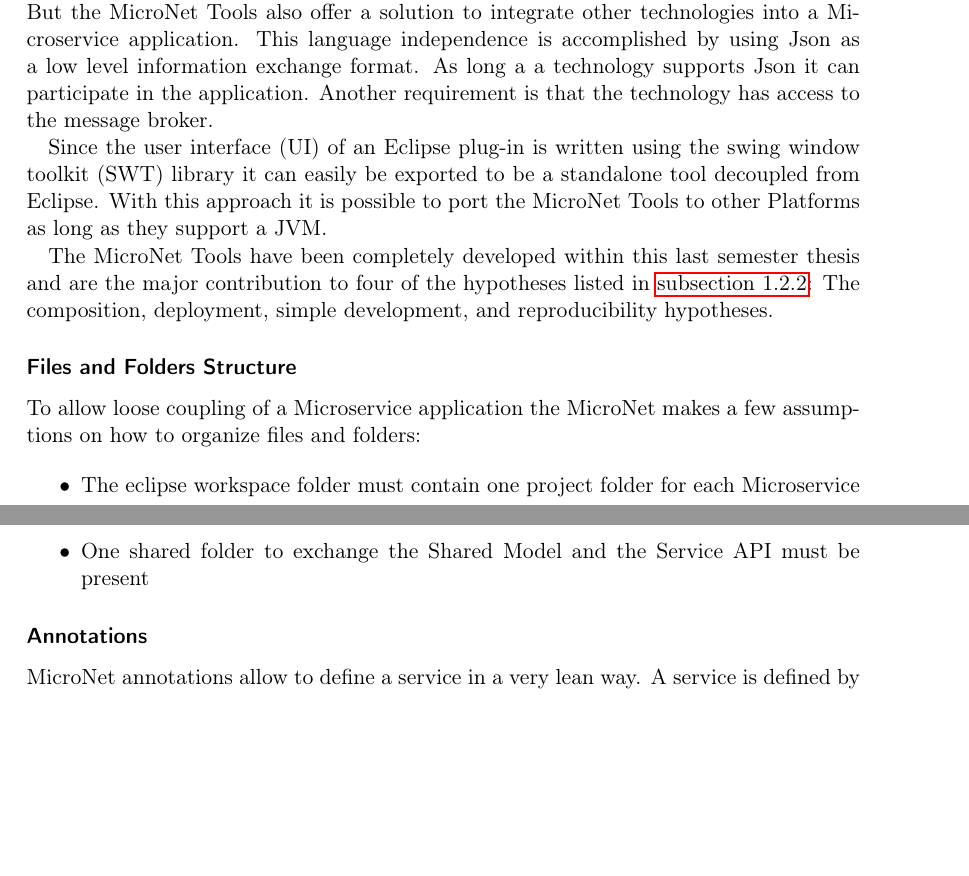
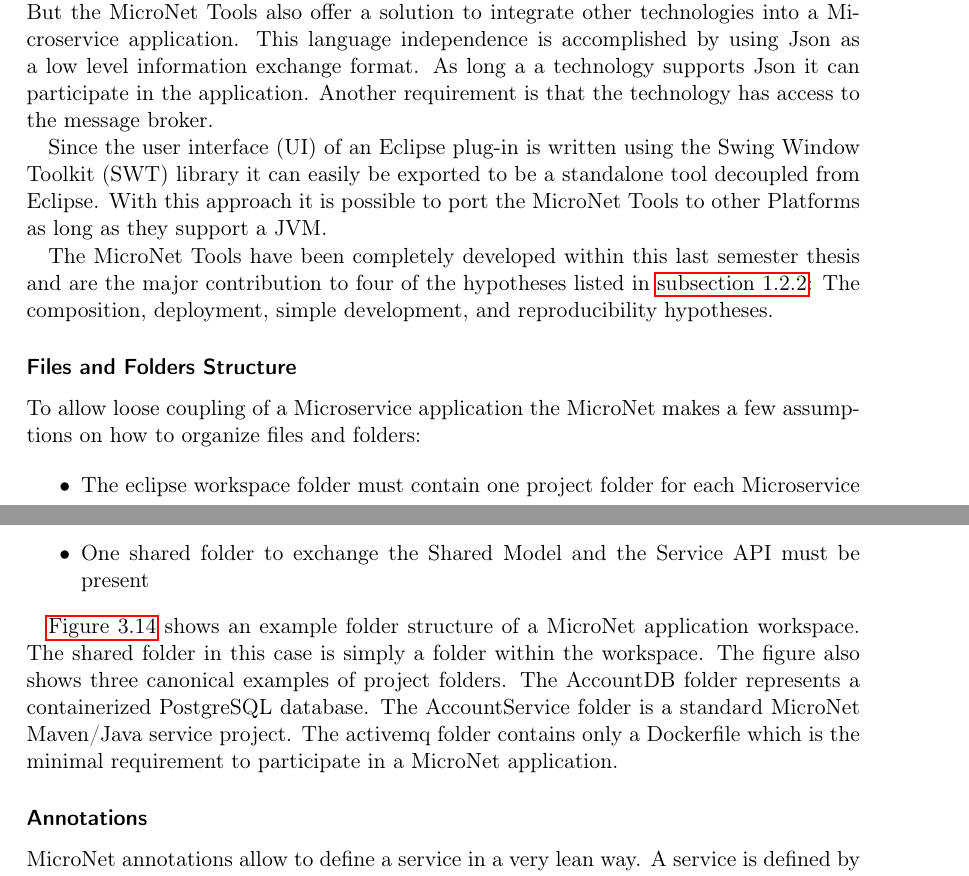
Before and after one commit to MrHaribo/MasterThesis, a LaTeX thesis (document.tex, which reads chapters/results/micro_net/tools.tex): two parts of pages 58 and 59 of 84, joined at a grey line, cut so that both start at the same text, the shorter picture padded with empty space. Compiled offline with pdfLaTeX.

Commit message:
Started with Tools

```diff
--- a/chapters/results/micro_net/tools.tex
+++ b/chapters/results/micro_net/tools.tex
@@ -9,8 +9,8 @@ accomplished by using Json as a low level information exchange format. As long a
 a technology supports Json it can participate in the application. Another
 requirement is that the technology has access to the message broker.
 
-Since the user interface (UI) of an Eclipse plug-in is written using the swing
-window toolkit (SWT) library it can easily be exported to be a standalone tool
+Since the user interface (UI) of an Eclipse plug-in is written using the Swing
+Window Toolkit (SWT) library it can easily be exported to be a standalone tool
 decoupled from Eclipse. With this approach it is possible to port the MicroNet
 Tools to other Platforms as long as they support a JVM.
 
@@ -35,3 +40,13 @@ assumptions on how to organize files and folders:
+	\label{fig:folder_structure}
+\end{figure}
+
+\autoref{fig:folder_structure} shows an example folder structure of a MicroNet
+application workspace. The shared folder in this case is simply a folder within the
+workspace. The figure also shows three canonical examples of project folders.
+The AccountDB folder represents a containerized PostgreSQL database. The
+AccountService folder is a standard MicroNet Maven/Java service project. The
+activemq folder contains only a Dockerfile which is the minimal requirement to
+participate in a MicroNet application.
 
 \subsubsection{Annotations}
 
```
Also changed, not shown: images/tools/folder_structure.png (added), chapters/results/micro_net/tools.tex (5 more changed lines), 1 other file.
